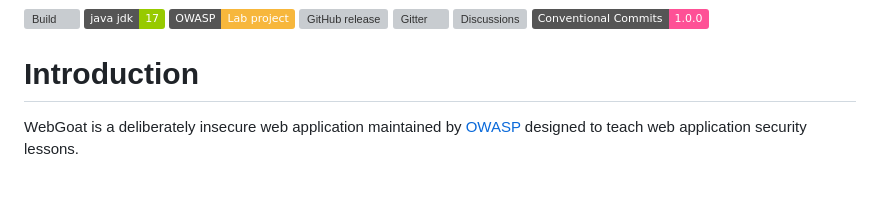
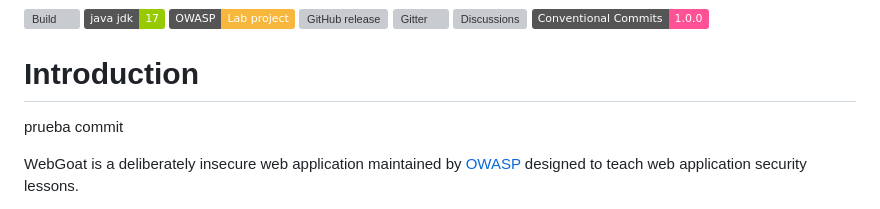
Before and after one commit to rmartinsanta/WebGoat, a Markdown page: README.md, the part around the change. Rendered like a GitHub page; badges without logos; blank space fills up the shorter version; grey boxes are pictures that could not be loaded.

```diff
--- a/README.md
+++ b/README.md
@@ -9,6 +9,8 @@
 [![Conventional Commits](https://img.shields.io/badge/Conventional%20Commits-1.0.0-%23FE5196?logo=conventionalcommits&logoColor=white)](https://conventionalcommits.org)
 
 # Introduction
+
+prueba commit
 
 WebGoat is a deliberately insecure web application maintained by [OWASP](http://www.owasp.org/) designed to teach web
 application security lessons.
```
